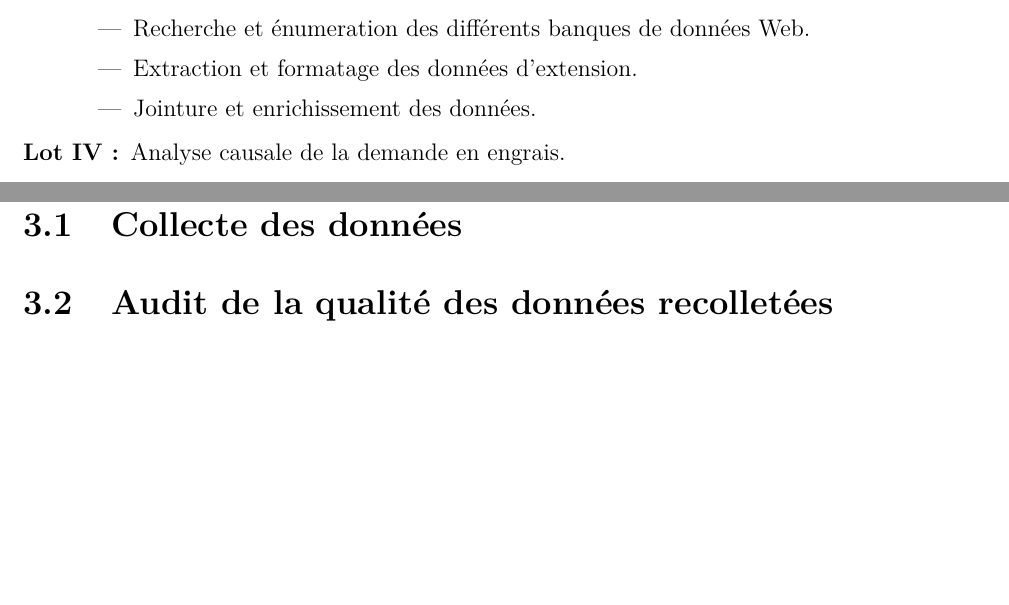
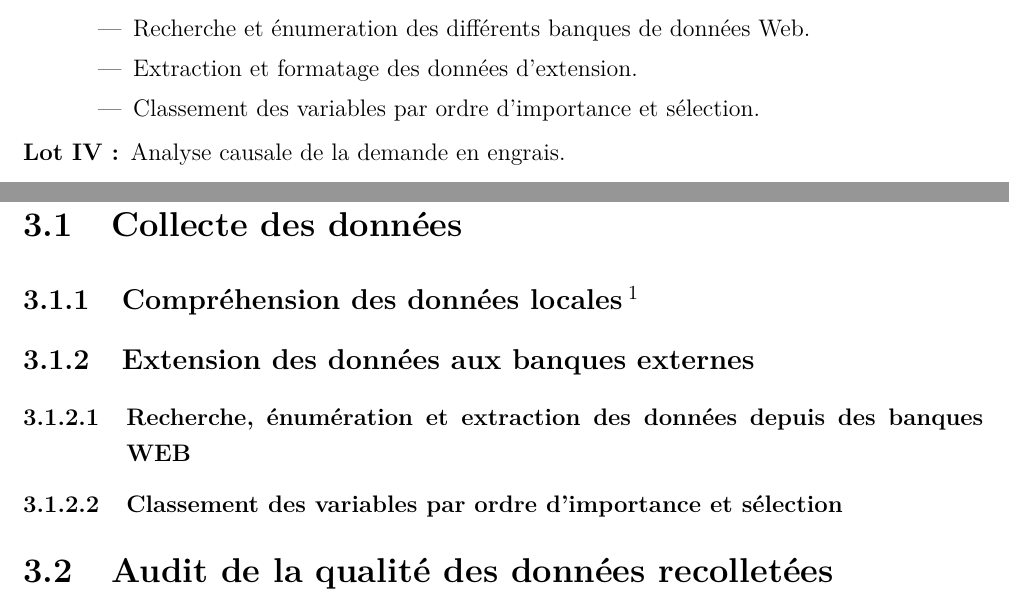
Before and after one commit to sanxore/lpr, a LaTeX document (rapport.tex, which reads chapitre1.tex, chapitre3.tex): two parts of pages 20 and 24 of 28, joined at a grey line, cut so that both start at the same text, the shorter picture padded with empty space. Compiled offline with pdfLaTeX.

Commit message:
Layout Chapitre3

```diff
--- a/chapitre1.tex
+++ b/chapitre1.tex
@@ -189,7 +189,7 @@ Au fil des années, la direction commerciale-marketing où nous avons effectué
 						\begin{itemize}
 							\item Recherche et énumeration des différents banques de données Web.
 							\item Extraction et formatage des données d'extension.
-							\item Jointure et enrichissement des données.
+							\item Classement des variables par ordre d'importance et sélection.
 						\end{itemize} %external data world-bank
 		\item[Lot IV :] Analyse causale de la demande en engrais.
 						\begin{itemize}
--- a/chapitre3.tex
+++ b/chapitre3.tex
@@ -10,4 +10,8 @@ Socolow}
 \cleardoublepage
 
 	\section{Collecte des données}
+	\subsection{Compréhension des données locales\protect\footnote{Données disponibles au sein du portail Business Intelligence de l'OCP}}
+	\subsection{Extension des données aux banques externes}
+	\subsubsection{Recherche, énumération et extraction des données depuis des banques WEB}
+	\subsubsection{Classement des variables par ordre d'importance et sélection}
 	\section{Audit de la qualité des données recolletées}
--- a/rapport.tex
+++ b/rapport.tex
@@ -1,5 +1,6 @@
 \documentclass[12pt,a4paper]{report}
-
+\setcounter{tocdepth}{3}
+\setcounter{secnumdepth}{3}
 \usepackage[utf8]{inputenc}
 \usepackage[T1]{fontenc}
 \usepackage[french]{babel}
```
Also changed, not shown: chapitre1.tex (4 more changed lines), chapitre3.tex (2 more changed lines).
